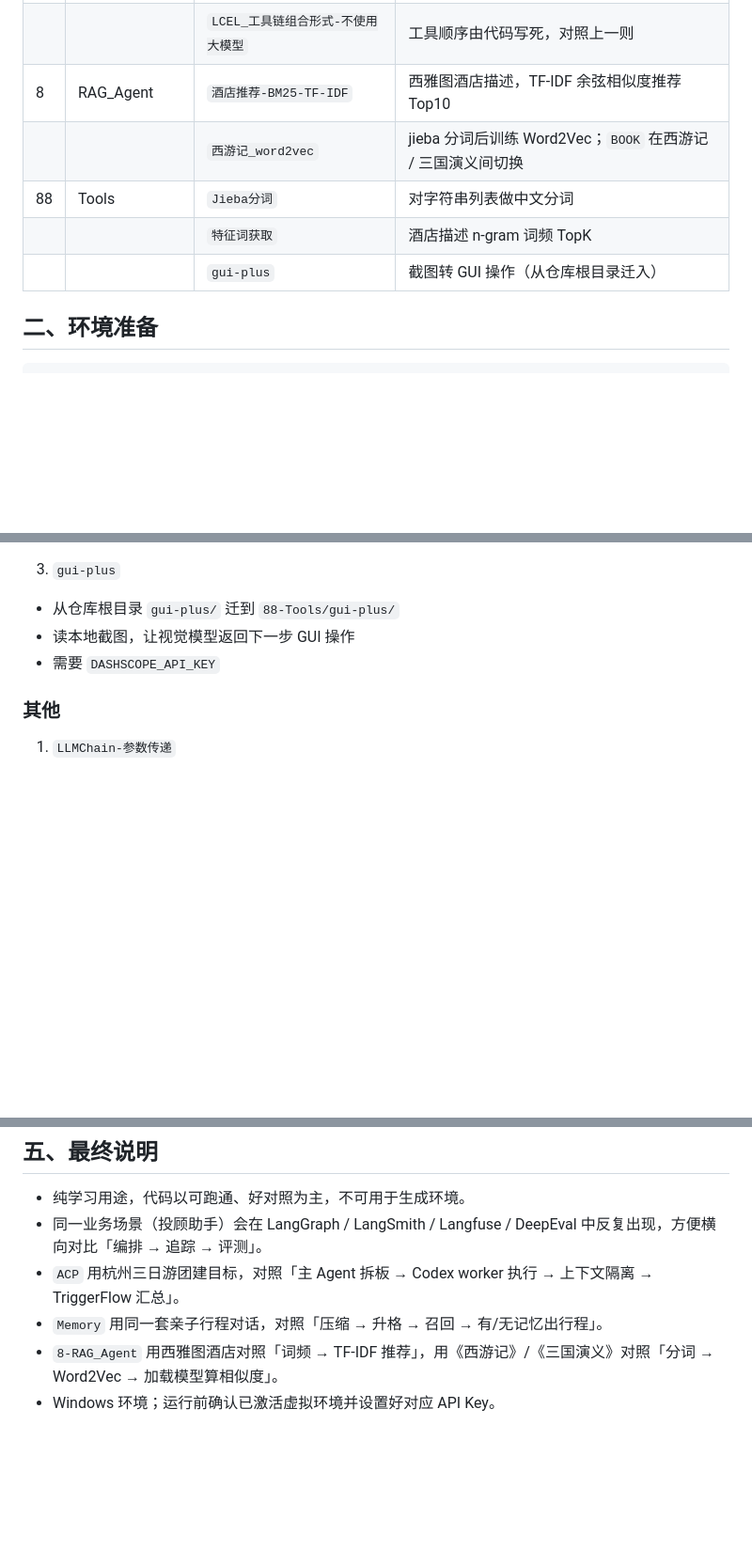
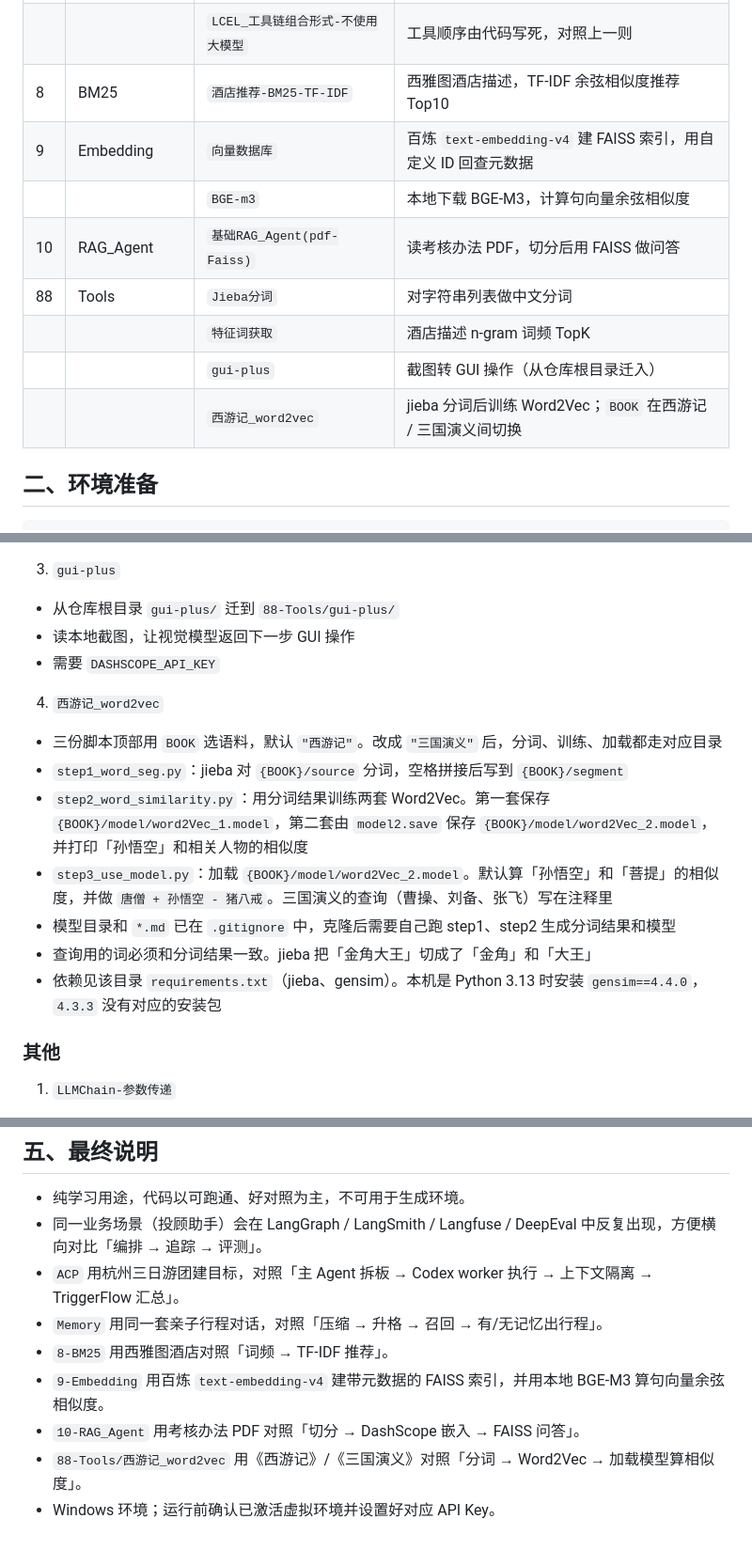
Before and after one commit to cydblack/studyAiCodeDemo, a Markdown page: README.md, 3 parts joined by grey strips. Shown at 94% size. GitHub-like rendering; blank space fills up the shorter version.

```diff
--- a/README.md
+++ b/README.md
@@ -27,11 +27,14 @@ Dylan 自用 AI / Agent / Demo 代码库，按照我自己的笔记顺序，按
 |     |                 | `网络故障诊断Agent`         | 模拟 ping / DNS / 网卡 / 日志诊断    |
 |     |                 | `LCEL_demo`           | LCEL 翻译 → 分析 → 回译，流式输出       |
 |     |                 | `LCEL_工具链组合形式-不使用大模型` | 工具顺序由代码写死，对照上一则              |
-| 8   | RAG_Agent       | `酒店推荐-BM25-TF-IDF`    | 西雅图酒店描述，TF-IDF 余弦相似度推荐 Top10 |
-|     |                 | `西游记_word2vec`        | jieba 分词后训练 Word2Vec；`BOOK` 在西游记 / 三国演义间切换 |
+| 8   | BM25            | `酒店推荐-BM25-TF-IDF`    | 西雅图酒店描述，TF-IDF 余弦相似度推荐 Top10 |
+| 9   | Embedding       | `向量数据库`               | 百炼 `text-embedding-v4` 建 FAISS 索引，用自定义 ID 回查元数据 |
+|     |                 | `BGE-m3`              | 本地下载 BGE-M3，计算句向量余弦相似度        |
+| 10  | RAG_Agent       | `基础RAG_Agent(pdf-Faiss)` | 读考核办法 PDF，切分后用 FAISS 做问答     |
 | 88  | Tools           | `Jieba分词`             | 对字符串列表做中文分词                  |
 |     |                 | `特征词获取`               | 酒店描述 n-gram 词频 TopK          |
 |     |                 | `gui-plus`            | 截图转 GUI 操作（从仓库根目录迁入）         |
+|     |                 | `西游记_word2vec`        | jieba 分词后训练 Word2Vec；`BOOK` 在西游记 / 三国演义间切换 |
 
 
 
@@ -229,6 +250,14 @@ $env:DAYTONA_API_KEY="你的key"
   - 从仓库根目录 `gui-plus/` 迁到 `88-Tools/gui-plus/`
   - 读本地截图，让视觉模型返回下一步 GUI 操作
   - 需要 `DASHSCOPE_API_KEY`
+4. `西游记_word2vec`
+  - 三份脚本顶部用 `BOOK` 选语料，默认 `"西游记"`。改成 `"三国演义"` 后，分词、训练、加载都走对应目录
+  - `step1_word_seg.py`：jieba 对 `{BOOK}/source` 分词，空格拼接后写到 `{BOOK}/segment`
+  - `step2_word_similarity.py`：用分词结果训练两套 Word2Vec。第一套保存 `{BOOK}/model/word2Vec_1.model`，第二套由 `model2.save` 保存 `{BOOK}/model/word2Vec_2.model`，并打印「孙悟空」和相关人物的相似度
+  - `step3_use_model.py`：加载 `{BOOK}/model/word2Vec_2.model`。默认算「孙悟空」和「菩提」的相似度，并做 `唐僧 + 孙悟空 - 猪八戒`。三国演义的查询（曹操、刘备、张飞）写在注释里
+  - 模型目录和 `*.md` 已在 `.gitignore` 中，克隆后需要自己跑 step1、step2 生成分词结果和模型
+  - 查询用的词必须和分词结果一致。jieba 把「金角大王」切成了「金角」和「大王」
+  - 依赖见该目录 `requirements.txt`（jieba、gensim）。本机是 Python 3.13 时安装 `gensim==4.4.0`，`4.3.3` 没有对应的安装包
 
 
 
@@ -276,5 +305,8 @@ $env:DAYTONA_API_KEY="你的key"
 - 同一业务场景（投顾助手）会在 LangGraph / LangSmith / Langfuse / DeepEval 中反复出现，方便横向对比「编排 → 追踪 → 评测」。
 - `ACP` 用杭州三日游团建目标，对照「主 Agent 拆板 → Codex worker 执行 → 上下文隔离 → TriggerFlow 汇总」。
 - `Memory` 用同一套亲子行程对话，对照「压缩 → 升格 → 召回 → 有/无记忆出行程」。
-- `8-RAG_Agent` 用西雅图酒店对照「词频 → TF-IDF 推荐」，用《西游记》/《三国演义》对照「分词 → Word2Vec → 加载模型算相似度」。
+- `8-BM25` 用西雅图酒店对照「词频 → TF-IDF 推荐」。
+- `9-Embedding` 用百炼 `text-embedding-v4` 建带元数据的 FAISS 索引，并用本地 BGE-M3 算句向量余弦相似度。
+- `10-RAG_Agent` 用考核办法 PDF 对照「切分 → DashScope 嵌入 → FAISS 问答」。
+- `88-Tools/西游记_word2vec` 用《西游记》/《三国演义》对照「分词 → Word2Vec → 加载模型算相似度」。
 - Windows 环境；运行前确认已激活虚拟环境并设置好对应 API Key。
```
Also changed, not shown: other parts of README.md (+30 -12 lines).
